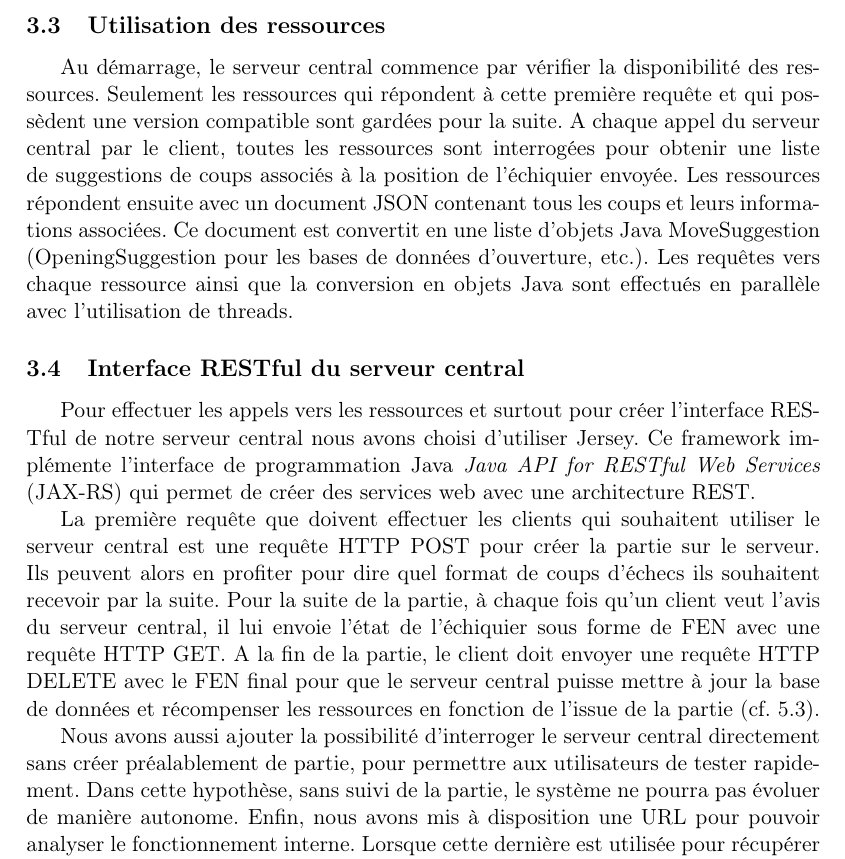
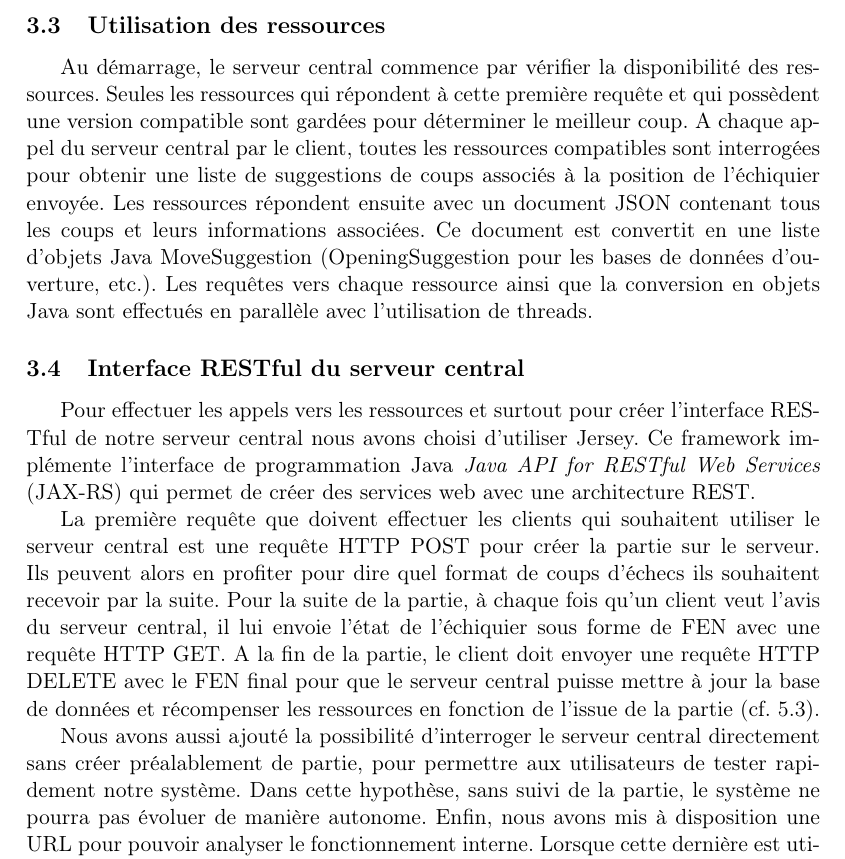
Before and after one commit to pchaigno/chess-service, a LaTeX paper (Documentations/rapport.tex): part of page 5 of 8, cut so that both start at the same text. Compiled offline with LaTeX, dvips and Ghostscript; the source files are stored in an older character set and shown here as Unicode.

Commit message:
Premiere passe orthographique

```diff
--- a/Documentations/rapport.tex
+++ b/Documentations/rapport.tex
@@ -96,8 +96,8 @@ Pour réaliser cette base de données nous avons choisi d'utiliser le moteur de
 Pour permettre à l'utilisateur de configurer simplement le système nous avons réalisé une interface graphique qui permet essentiellement d'ajouter, d'éditer ou de supprimer les ressources de la base de données. L'interface est réalisée avec la bibliothèque pour Java open-source et multiplateforme, SWT. Elle permet aussi de configurer le système, les pondérations (cf. \ref{confiance-ressources}) et de lancer le serveur central.
 
 \subsection{Utilisation des ressources}
-Au démarrage, le serveur central commence par vérifier la disponibilité des ressources. Seulement les ressources qui répondent à cette première requête et qui possèdent une version compatible sont gardées pour la suite.
-A chaque appel du serveur central par le client, toutes les ressources sont interrogées pour obtenir une liste de suggestions de coups associés à la position de l'échiquier envoyée. Les ressources répondent ensuite avec un document JSON contenant tous les coups et leurs informations associées. Ce document est convertit en une liste d'objets Java MoveSuggestion (OpeningSuggestion pour les bases de données d'ouverture, etc.).
+Au démarrage, le serveur central commence par vérifier la disponibilité des ressources. Seules les ressources qui répondent à cette première requête et qui possèdent une version compatible sont gardées pour déterminer le meilleur coup.
+A chaque appel du serveur central par le client, toutes les ressources compatibles sont interrogées pour obtenir une liste de suggestions de coups associés à la position de l'échiquier envoyée. Les ressources répondent ensuite avec un document JSON contenant tous les coups et leurs informations associées. Ce document est convertit en une liste d'objets Java MoveSuggestion (OpeningSuggestion pour les bases de données d'ouverture, etc.).
 Les requêtes vers chaque ressource ainsi que la conversion en objets Java sont effectués en parallèle avec l'utilisation de threads.
 
 \subsection{Interface RESTful du serveur central}
@@ -105,7 +105,7 @@ Pour effectuer les appels vers les ressources et surtout pour créer l'interface
 
 La première requête que doivent effectuer les clients qui souhaitent utiliser le serveur central est une requête HTTP POST pour créer la partie sur le serveur. Ils peuvent alors en profiter pour dire quel format de coups d'échecs ils souhaitent recevoir par la suite. Pour la suite de la partie, à chaque fois qu'un client veut l'avis du serveur central, il lui envoie l'état de l'échiquier sous forme de FEN avec une requête HTTP GET. A la fin de la partie, le client doit envoyer une requête HTTP DELETE avec le FEN final pour que le serveur central puisse mettre à jour la base de données et récompenser les ressources en fonction de l'issue de la partie (cf. \ref{confiance}).
 
-Nous avons aussi ajouter la possibilité d'interroger le serveur central directement sans créer préalablement de partie, pour permettre aux utilisateurs de tester rapidement. Dans cette hypothèse, sans suivi de la partie, le système ne pourra pas évoluer de manière autonome. Enfin, nous avons mis à disposition une URL pour pouvoir analyser le fonctionnement interne. Lorsque cette dernière est utilisée pour récupérer l'avis du serveur central, les informations ayant servi aux calculs sont affichées.
+Nous avons aussi ajouté la possibilité d'interroger le serveur central directement sans créer préalablement de partie, pour permettre aux utilisateurs de tester rapidement notre système. Dans cette hypothèse, sans suivi de la partie, le système ne pourra pas évoluer de manière autonome. Enfin, nous avons mis à disposition une URL pour pouvoir analyser le fonctionnement interne. Lorsque cette dernière est utilisée pour récupérer l'avis du serveur central, les informations ayant servi aux calculs sont affichées.
 
 \subsection{Listeners du serveur central}
 Nous avons créé trois listeners pour que le serveur central puisse les notifier de tous les évènements qui ont lieu. Le premier listener est avertit de tous les accès qui sont fait au serveur depuis les clients. Le second est notifié lors des accès à la base de données ainsi que lors des exceptions levées. Le dernier listener est appelé pour tous les évènements liés aux ressources, à la fois lorsqu'on les interroge et lorsqu'elles nous répondent.
```
Also changed, not shown: Documentations/rapport.tex (6 more changed lines).
